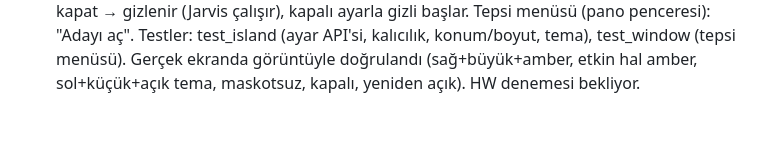
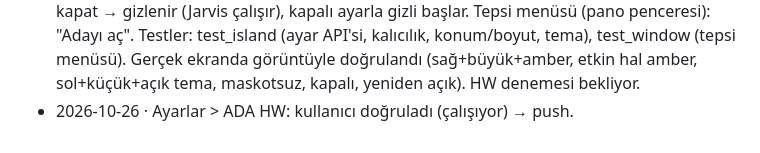
Before and after one commit to furkansagsoyu/jarvis, a Markdown page: TASKS.md, the part around one of its changes. Drawn GitHub-style.

Commit message:
TASKS: Ayarlar > ADA HW onayı
Co-Authored-By: Claude Opus 5.5 <noreply@anthropic.com>

```diff
--- a/TASKS.md
+++ b/TASKS.md
@@ -61,3 +61,4 @@ Maskot **"Çekirdek"** (kullanıcı seçti). Hazır varlıklar: `assets/cekirdek
 - 2026-10-26 · Ada etkin hali (kullanıcı isteği; coucou'dan yalnızca fikir: çentikten çıkan/genişleyen ada): "Hey Jarvis"ten sonra (recording/thinking/speaking) ada 250 px'e büyür, maskot 76 px ile ortaya gelir, altında durum yazısı; beklemeye dönünce küçülür. Geçiş `QPropertyAnimation` 320 ms (büyürken OutBack yaylanma, küçülürken OutCubic), `JARVIS_REDUCED_MOTION=1` → animasyonsuz. Onay her zaman soru + Evet/Hayır görünümü. Yoklama 500 → 300 ms. Bulunan ve düzeltilen: küçülürken düzen önbelleği yüzünden ada eski yükseklikte kalıyordu. Gerçek ekranda görüntülerle doğrulandı (bekleme → büyüme → dinliyor → konuşuyor → küçük → onay). HW denemesi bekliyor.
 - 2026-10-26 · Ada etkin hali HW: kullanıcı doğruladı (Hey Jarvis'te büyüyor, maskot ortada, geri küçülüyor) → push.
 - 2026-10-26 · Ayarlar > ADA: `ui_state.island_settings/set_island` (settings.json "island": enabled, on_top, mascot, position center/left/right, size small/normal/large, theme auto/cyan/amber/green/violet/light; geçersiz değer/tip/anahtar reddedilir, bozuk kayıt varsayılana düşer). Pano: `/api/cmd {"island": {key, value}}`, Ayarlar'da ADA bölümü (3 aç/kapa + 3 seçim). Ada her yoklamada `cfg`'yi alır ve yeniden başlatmadan uygular: tema paleti (pano temalarıyla aynı vurgu; maskot rengi temayı izler, uyarı/hata kendi rengi), boyut ölçeği (.85/1/1,25; yazı, genişlik, maskot), konum, maskot gizleme, her zaman üstte, kapat → gizlenir (Jarvis çalışır), kapalı ayarla gizli başlar. Tepsi menüsü (pano penceresi): "Adayı aç". Testler: test_island (ayar API'si, kalıcılık, konum/boyut, tema), test_window (tepsi menüsü). Gerçek ekranda görüntüyle doğrulandı (sağ+büyük+amber, etkin hal amber, sol+küçük+açık tema, maskotsuz, kapalı, yeniden açık). HW denemesi bekliyor.
+- 2026-10-26 · Ayarlar > ADA HW: kullanıcı doğruladı (çalışıyor) → push.
```
Also changed, not shown: other parts of TASKS.md (+1 -1 lines).
